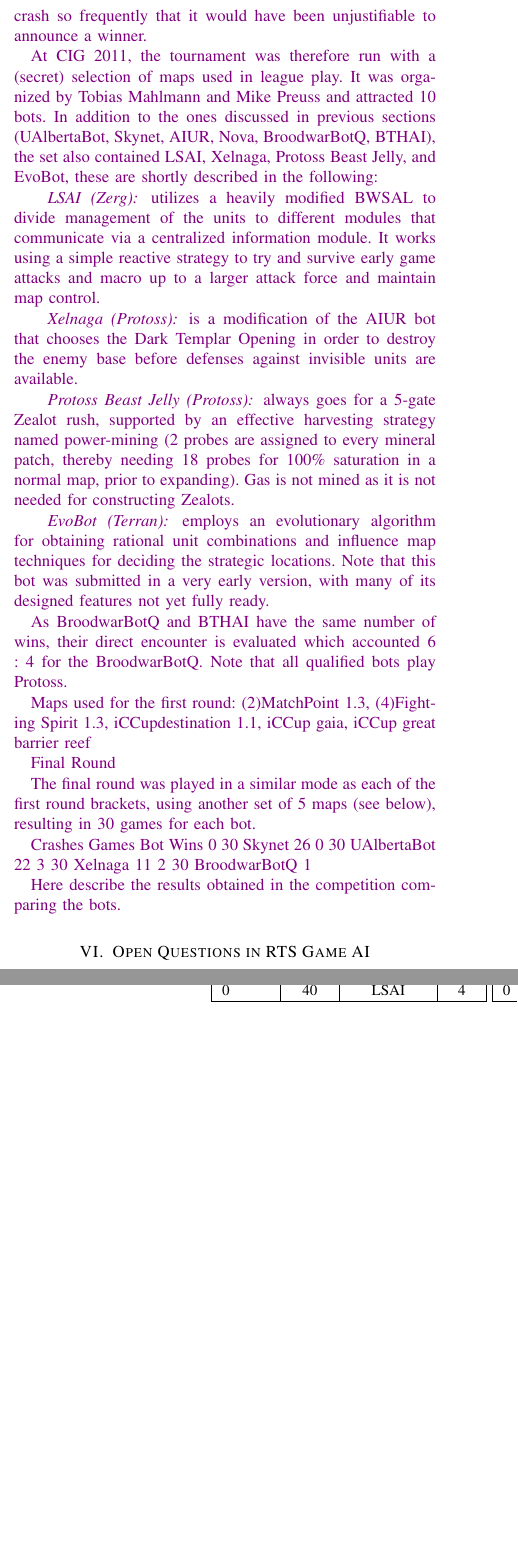
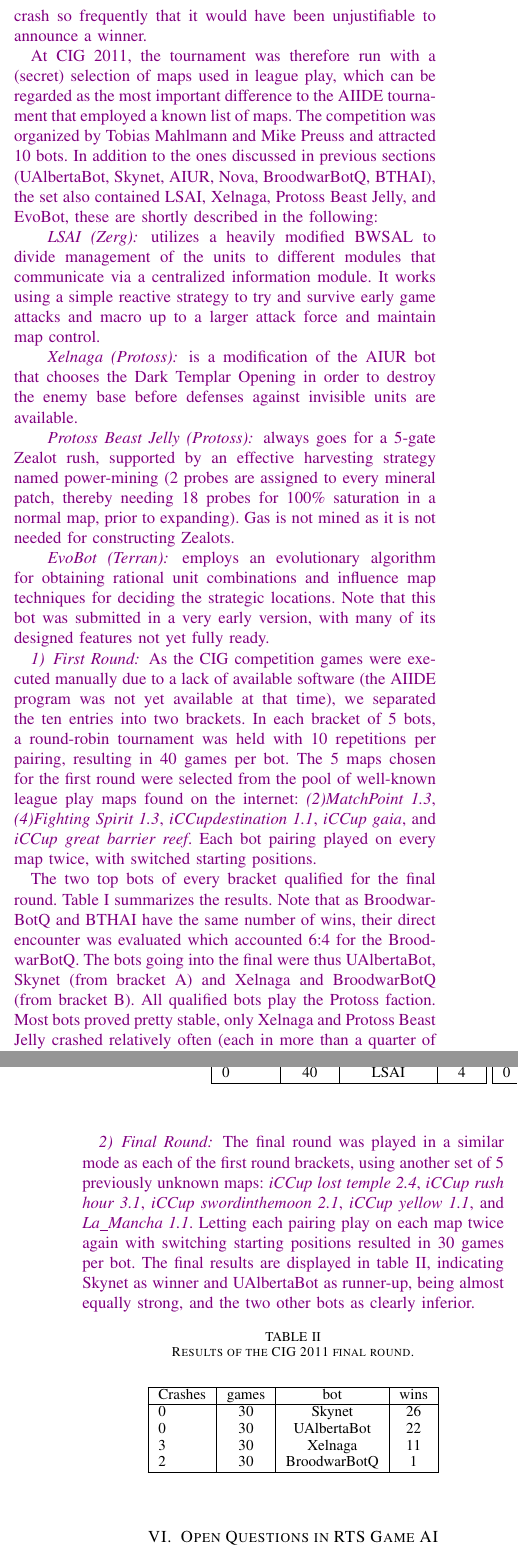
Before and after one commit to syhw/RTS_AI_survey, a LaTeX paper (survey.tex): two parts of the columns of pages 7 and 8 of 9 before the commit and two parts of the columns of pages 7 and 8 of 10 after it, joined at a grey line, cut so that both start at the same text, the shorter picture padded with empty space. Compiled offline with pdfLaTeX.

Commit message:
competition results of CIG 2011 completed

```diff
--- a/survey.tex
+++ b/survey.tex
@@ -395,7 +395,9 @@ maps which proved to look interesting but made the submitted bots
 so frequently that it would have been unjustifiable to announce a winner.
 
 At CIG 2011, the tournament was therefore run with a (secret) selection
-of maps used in league play. It was organized by Tobias Mahlmann and Mike
+of maps used in league play, which can be regarded as the most important
+difference to the AIIDE tournament that employed a known list of maps.
+The competition was organized by Tobias Mahlmann and Mike
 Preuss and attracted 10 bots. In addition to the ones discussed in previous
 sections (UAlbertaBot, Skynet, AIUR, Nova, BroodwarBotQ, BTHAI),
 the set also contained LSAI, Xelnaga, Protoss Beast Jelly, and EvoBot,
@@ -458,18 +460,28 @@ Crashes & games & bot	& wins\\ \hline
 \end{small}
 \end{table*}
 
+\subsubsection{First Round}
+\label{sec:cig-first-round}
 
-As BroodwarBotQ and BTHAI have the same number of wins, their direct encounter is evaluated which accounted 6 : 4 for the BroodwarBotQ.
-Note that all qualified bots play Protoss.
+As the CIG competition games were executed manually due to
+a lack of available software (the AIIDE program was not yet
+available at that time), we separated the ten entries into
+two brackets. In each bracket of 5 bots, a round-robin
+tournament was held with 10 repetitions per pairing, resulting
+in 40 games per bot.
+The 5 maps chosen for the first round were selected from the pool
+of well-known league play maps found on the internet:
+\emph{(2)MatchPoint 1.3}, \emph{(4)Fighting Spirit 1.3},
+\emph{iCCupdestination 1.1}, \emph{iCCup gaia}, and
+\emph{iCCup great barrier reef}. Each bot pairing played
+on every map twice, with switched starting positions.
 
-Maps used for the first round: (2)MatchPoint 1.3, (4)Fighting Spirit 1.3, iCCupdestination 1.1, iCCup gaia, iCCup great barrier reef
-
-Final Round
-
-The final round was played in a similar mode as each of the first round brackets, using another set of 5 maps (see below), resulting in 30 games for each bot.
-
-Crashes	 Games	 Bot	 Wins
-0	 30	 Skynet	 26
-0	 30	 UAlbertaBot	 22
-3	 30	 Xelnaga	 11
-2	 30	 BroodwarBotQ	 1
+The two top bots of every bracket qualified
+for the final round. Table~\ref{tab:cig-first-round} summarizes
+the results.
+Note that as BroodwarBotQ and BTHAI have the same number of wins,
+their direct encounter was evaluated which accounted 6:4 for the BroodwarBotQ.
+The bots going into the final were thus UAlbertaBot, Skynet (from bracket A)
+and Xelnaga and BroodwarBotQ (from bracket B). All qualified bots play the
+Protoss faction. Most bots proved pretty stable, only Xelnaga and Protoss
+Beast Jelly crashed relatively often (each in more than a quarter of the games).
@@ -476,6 +493,41 @@ Crashes	 Games	 Bot	 Wins
 
 
-Here describe the results obtained in the competition comparing the bots.
+\subsubsection{Final Round}
+\label{sec:cig-final-round}
+
+The final round was played in a similar mode as each of the
+first round brackets,
+using another set of 5 previously unknown maps:
+\emph{iCCup lost temple 2.4}, \emph{iCCup rush hour 3.1},
+\emph{iCCup swordinthemoon 2.1}, \emph{iCCup yellow 1.1},
+and \emph{La\_Mancha 1.1}.
+Letting each pairing play on each map twice again with
+switching starting positions resulted in 30 games per bot.
+The final results are displayed in table~\ref{tab:cig-final-round},
+indicating Skynet as winner and UAlbertaBot as runner-up, being
+almost equally strong, and the two other bots as clearly inferior.
+
+
+\begin{table}[bth]
+\caption{Results of the CIG 2011 final round.}
+\label{tab:cig-final-round}
+\begin{small}
+\begin{center}
+% bracket A
+\begin{tabular}{|l|c|c|c|}
+\hline
+Crashes & games & bot	& wins\\ \hline
+0 &  30 &	 Skynet	  		&  26\\
+0 &	 30 &	 UAlbertaBot 	&  22\\
+3 &	 30 &	 Xelnaga  		&  11\\
+2 &	 30 &	 BroodwarBotQ  	&  1\\
+\hline
+\end{tabular}
+\end{center}
+\end{small}
+\end{table}
+
+
 }
 
 
```
Also changed, not shown: survey.pdf, survey.tex (7 more changed lines).
